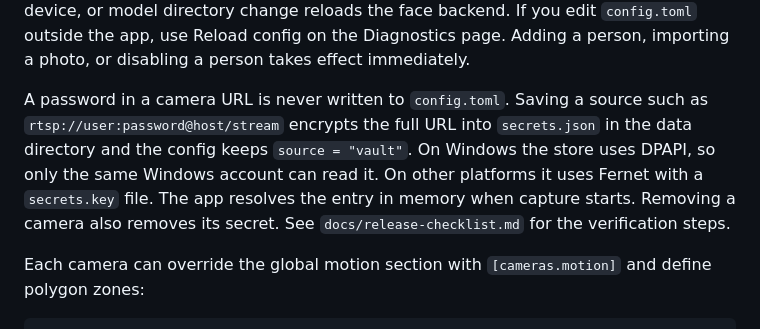
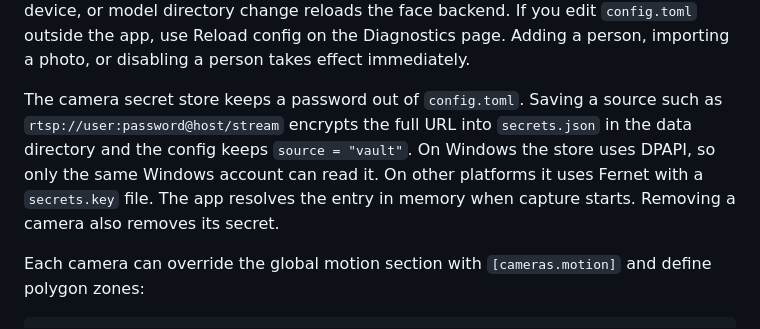
Before and after one commit to Tranquil888/Vigil-IVSS, a Markdown page: README.MD, the part around one of its changes. Rendered like a GitHub page.

```diff
--- a/README.MD
+++ b/README.MD
@@ -177,13 +197,13 @@ If you edit `config.toml` outside the app, use Reload config on the Diagnostics
 page. Adding a person, importing a photo, or disabling a person takes effect
 immediately.
 
-A password in a camera URL is never written to `config.toml`. Saving a source
+The camera secret store keeps a password out of `config.toml`. Saving a source
 such as `rtsp://user:password@host/stream` encrypts the full URL into
 `secrets.json` in the data directory and the config keeps `source = "vault"`.
 On Windows the store uses DPAPI, so only the same Windows account can read it.
 On other platforms it uses Fernet with a `secrets.key` file. The app resolves
 the entry in memory when capture starts. Removing a camera also removes its
-secret. See `docs/release-checklist.md` for the verification steps.
+secret.
 
 Each camera can override the global motion section with `[cameras.motion]`
 and define polygon zones:
```
Also changed, not shown: other parts of README.MD (+25 -9 lines), docs/images/events.png (added), docs/images/live-grid.png (added), docs/images/settings.png (added).
